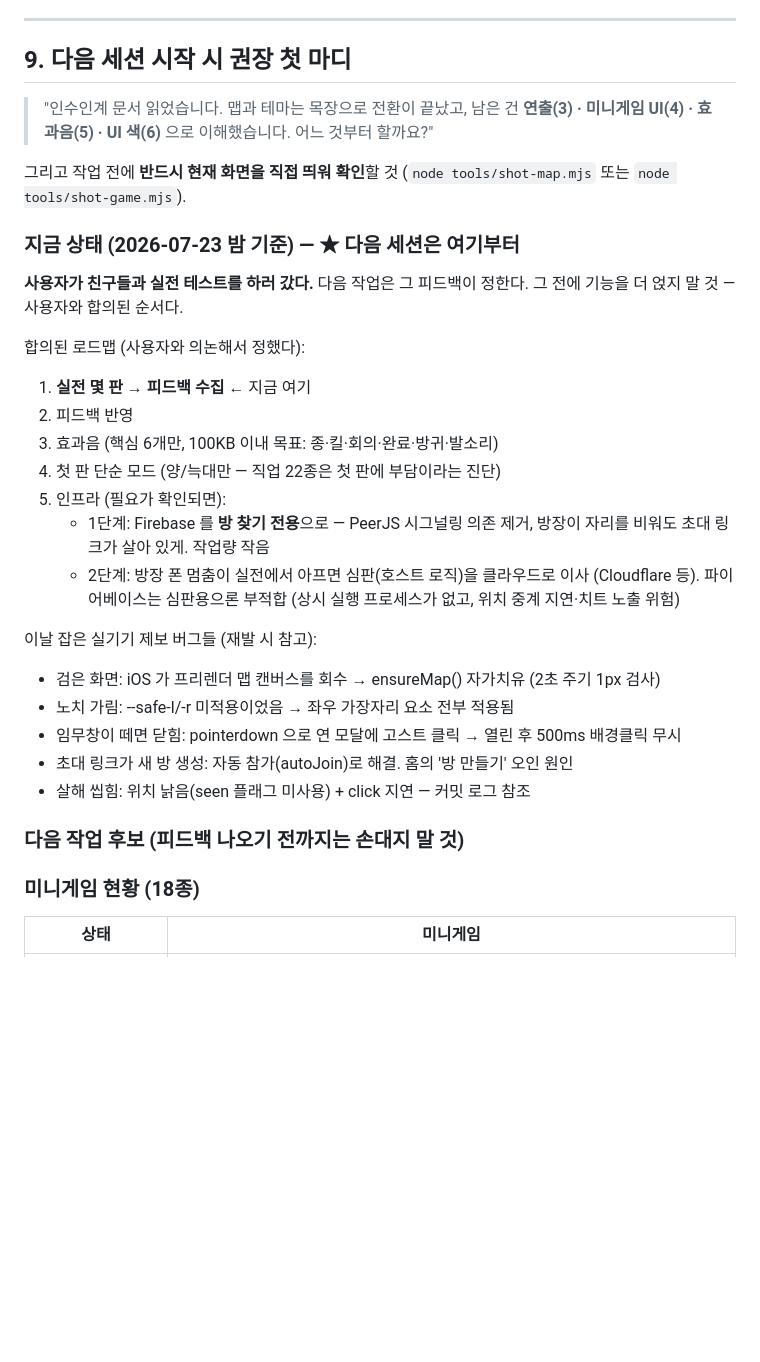
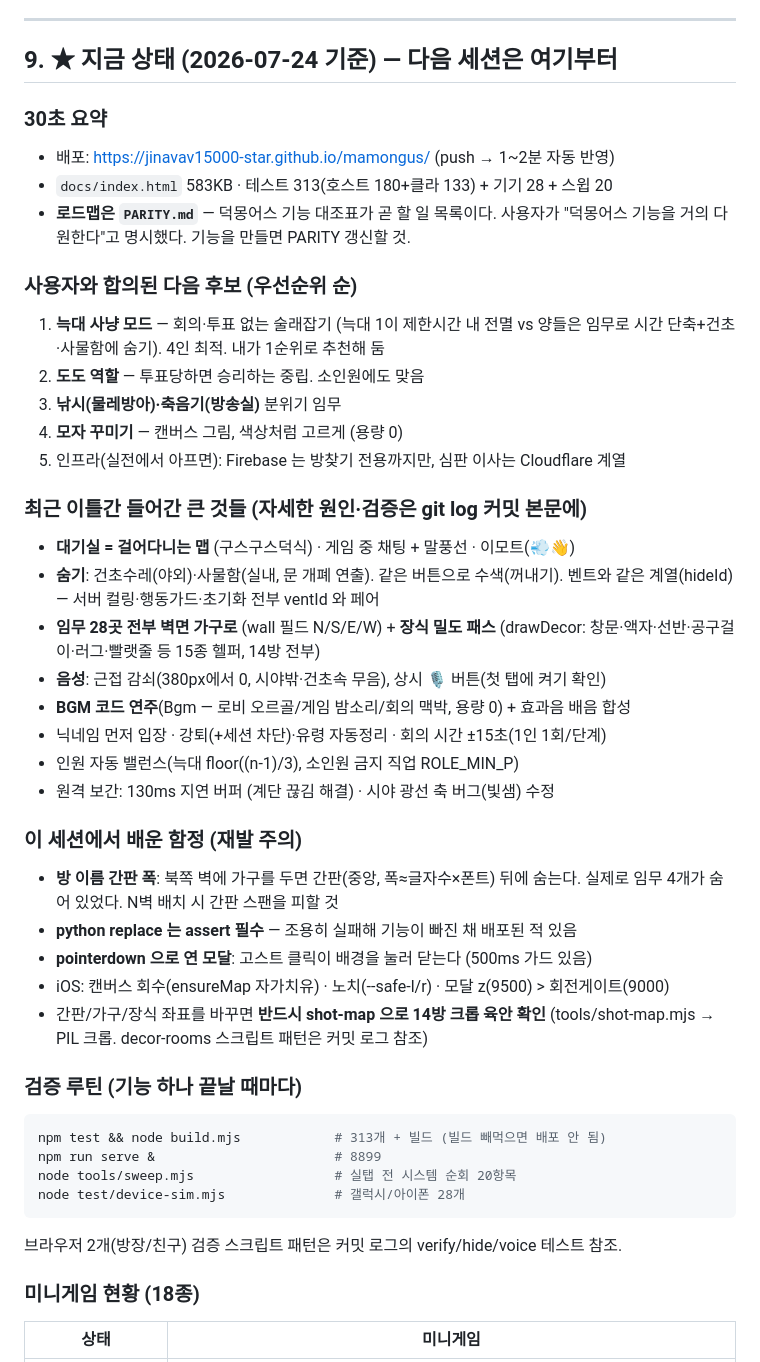
Before and after one commit to jinavav15000-star/mamongus, a Markdown page: HANDOFF.md, the part around the change. GitHub-like rendering; blank space fills up the shorter version.

Commit message:
HANDOFF — 새 세션 인수인계 전면 갱신 (2026-07-24)
낡은 로드맵 블록을 현재 상태로 교체. PARITY.md 가 로드맵임을 명시,
다음 후보 순위, 최근 작업 요약, 이 세션에서 배운 함정, 검증 루틴.

Co-Authored-By: Claude Opus 4.8 <noreply@anthropic.com>

````diff
--- a/HANDOFF.md
+++ b/HANDOFF.md
@@ -358,40 +358,52 @@ node tools/shot-og.mjs                       # 카톡 미리보기 이미지 재
 
 ---
 
-## 9. 다음 세션 시작 시 권장 첫 마디
+## 9. ★ 지금 상태 (2026-07-24 기준) — 다음 세션은 여기부터
 
-> "인수인계 문서 읽었습니다. 맵과 테마는 목장으로 전환이 끝났고, 남은 건
-> **연출(3) · 미니게임 UI(4) · 효과음(5) · UI 색(6)** 으로 이해했습니다.
-> 어느 것부터 할까요?"
+### 30초 요약
+- 배포: https://jinavav15000-star.github.io/mamongus/ (push → 1~2분 자동 반영)
+- `docs/index.html` 583KB · 테스트 313(호스트 180+클라 133) + 기기 28 + 스윕 20
+- **로드맵은 `PARITY.md`** — 덕몽어스 기능 대조표가 곧 할 일 목록이다.
+  사용자가 "덕몽어스 기능을 거의 다 원한다"고 명시했다. 기능을 만들면 PARITY 갱신할 것.
 
-그리고 작업 전에 **반드시 현재 화면을 직접 띄워 확인**할 것
-(`node tools/shot-map.mjs` 또는 `node tools/shot-game.mjs`).
+### 사용자와 합의된 다음 후보 (우선순위 순)
+1. **늑대 사냥 모드** — 회의·투표 없는 술래잡기 (늑대 1이 제한시간 내 전멸 vs
+   양들은 임무로 시간 단축+건초·사물함에 숨기). 4인 최적. 내가 1순위로 추천해 둠
+2. **도도 역할** — 투표당하면 승리하는 중립. 소인원에도 맞음
+3. **낚시(물레방아)·축음기(방송실)** 분위기 임무
+4. **모자 꾸미기** — 캔버스 그림, 색상처럼 고르게 (용량 0)
+5. 인프라(실전에서 아프면): Firebase 는 방찾기 전용까지만, 심판 이사는 Cloudflare 계열
 
-### 지금 상태 (2026-07-23 밤 기준) — ★ 다음 세션은 여기부터
+### 최근 이틀간 들어간 큰 것들 (자세한 원인·검증은 git log 커밋 본문에)
+- **대기실 = 걸어다니는 맵** (구스구스덕식) · 게임 중 채팅 + 말풍선 · 이모트(💨👋)
+- **숨기**: 건초수레(야외)·사물함(실내, 문 개폐 연출). 같은 버튼으로 수색(꺼내기).
+  벤트와 같은 계열(hideId) — 서버 컬링·행동가드·초기화 전부 ventId 와 페어
+- **임무 28곳 전부 벽면 가구로** (wall 필드 N/S/E/W) + **장식 밀도 패스**
+  (drawDecor: 창문·액자·선반·공구걸이·러그·빨랫줄 등 15종 헬퍼, 14방 전부)
+- **음성**: 근접 감쇠(380px에서 0, 시야밖·건초속 무음), 상시 🎙️ 버튼(첫 탭에 켜기 확인)
+- **BGM 코드 연주**(Bgm — 로비 오르골/게임 밤소리/회의 맥박, 용량 0) + 효과음 배음 합성
+- 닉네임 먼저 입장 · 강퇴(+세션 차단)·유령 자동정리 · 회의 시간 ±15초(1인 1회/단계)
+- 인원 자동 밸런스(늑대 floor((n-1)/3), 소인원 금지 직업 ROLE_MIN_P)
+- 원격 보간: 130ms 지연 버퍼 (계단 끊김 해결) · 시야 광선 축 버그(빛샘) 수정
 
-**사용자가 친구들과 실전 테스트를 하러 갔다.** 다음 작업은 그 피드백이 정한다.
-그 전에 기능을 더 얹지 말 것 — 사용자와 합의된 순서다.
+### 이 세션에서 배운 함정 (재발 주의)
+- **방 이름 간판 폭**: 북쪽 벽에 가구를 두면 간판(중앙, 폭≈글자수×폰트) 뒤에 숨는다.
+  실제로 임무 4개가 숨어 있었다. N벽 배치 시 간판 스팬을 피할 것
+- **python replace 는 assert 필수** — 조용히 실패해 기능이 빠진 채 배포된 적 있음
+- **pointerdown 으로 연 모달**: 고스트 클릭이 배경을 눌러 닫는다 (500ms 가드 있음)
+- iOS: 캔버스 회수(ensureMap 자가치유) · 노치(--safe-l/r) · 모달 z(9500) > 회전게이트(9000)
+- 간판/가구/장식 좌표를 바꾸면 **반드시 shot-map 으로 14방 크롭 육안 확인**
+  (tools/shot-map.mjs → PIL 크롭. decor-rooms 스크립트 패턴은 커밋 로그 참조)
 
-합의된 로드맵 (사용자와 의논해서 정했다):
-1. **실전 몇 판 → 피드백 수집** ← 지금 여기
-2. 피드백 반영
-3. 효과음 (핵심 6개만, 100KB 이내 목표: 종·킬·회의·완료·방귀·발소리)
-4. 첫 판 단순 모드 (양/늑대만 — 직업 22종은 첫 판에 부담이라는 진단)
-5. 인프라 (필요가 확인되면):
-   - 1단계: Firebase 를 **방 찾기 전용**으로 — PeerJS 시그널링 의존 제거,
-     방장이 자리를 비워도 초대 링크가 살아 있게. 작업량 작음
-   - 2단계: 방장 폰 멈춤이 실전에서 아프면 심판(호스트 로직)을
-     클라우드로 이사 (Cloudflare 등). 파이어베이스는 심판용으론 부적합
-     (상시 실행 프로세스가 없고, 위치 중계 지연·치트 노출 위험)
+### 검증 루틴 (기능 하나 끝날 때마다)
+```bash
+npm test && node build.mjs            # 313개 + 빌드 (빌드 빼먹으면 배포 안 됨)
+npm run serve &                       # 8899
+node tools/sweep.mjs                  # 실탭 전 시스템 순회 20항목
+node test/device-sim.mjs              # 갤럭시/아이폰 28개
+```
+브라우저 2개(방장/친구) 검증 스크립트 패턴은 커밋 로그의 verify/hide/voice 테스트 참조.
 
-이날 잡은 실기기 제보 버그들 (재발 시 참고):
-- 검은 화면: iOS 가 프리렌더 맵 캔버스를 회수 → ensureMap() 자가치유 (2초 주기 1px 검사)
-- 노치 가림: --safe-l/-r 미적용이었음 → 좌우 가장자리 요소 전부 적용됨
-- 임무창이 떼면 닫힘: pointerdown 으로 연 모달에 고스트 클릭 → 열린 후 500ms 배경클릭 무시
-- 초대 링크가 새 방 생성: 자동 참가(autoJoin)로 해결. 홈의 '방 만들기' 오인 원인
-- 살해 씹힘: 위치 낡음(seen 플래그 미사용) + click 지연 — 커밋 로그 참조
-
-### 다음 작업 후보 (피드백 나오기 전까지는 손대지 말 것)
 ### 미니게임 현황 (18종)
 
 | 상태 | 미니게임 |
````
